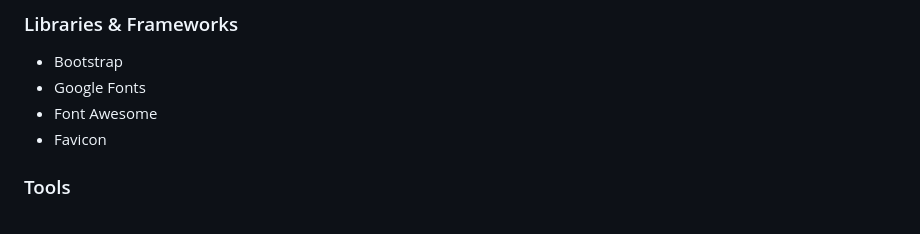
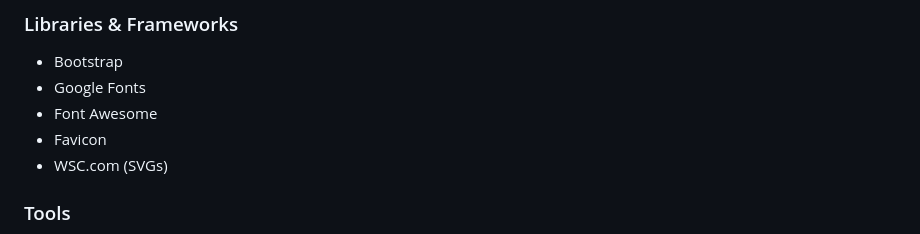
Before and after one commit to DanRider84/tilt-mode, a Markdown page: README.md, the part around the change. GitHub-like rendering.

Commit message:
Add WSC.com to Libarary in README doc

```diff
--- a/README.md
+++ b/README.md
@@ -155,6 +155,7 @@ At mobile screen size, a toggler appears on the right of the navbar and the coll
 - Google Fonts
 - Font Awesome
 - Favicon
+- WSC.com (SVGs)
 
 ### Tools
 - [Balsamiq](https://balsamiq.com) (wireframes)
```
